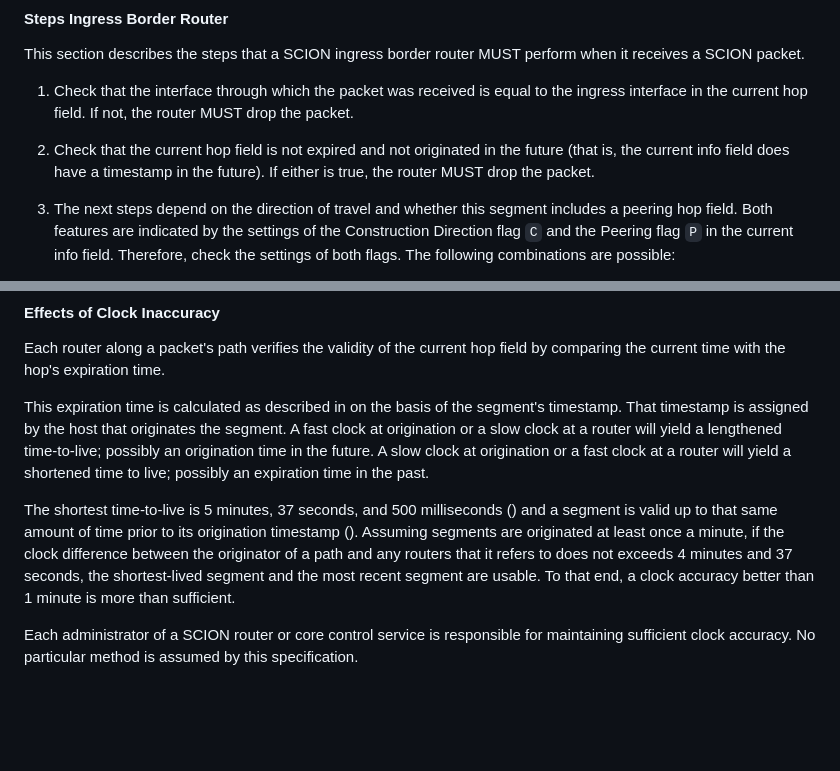
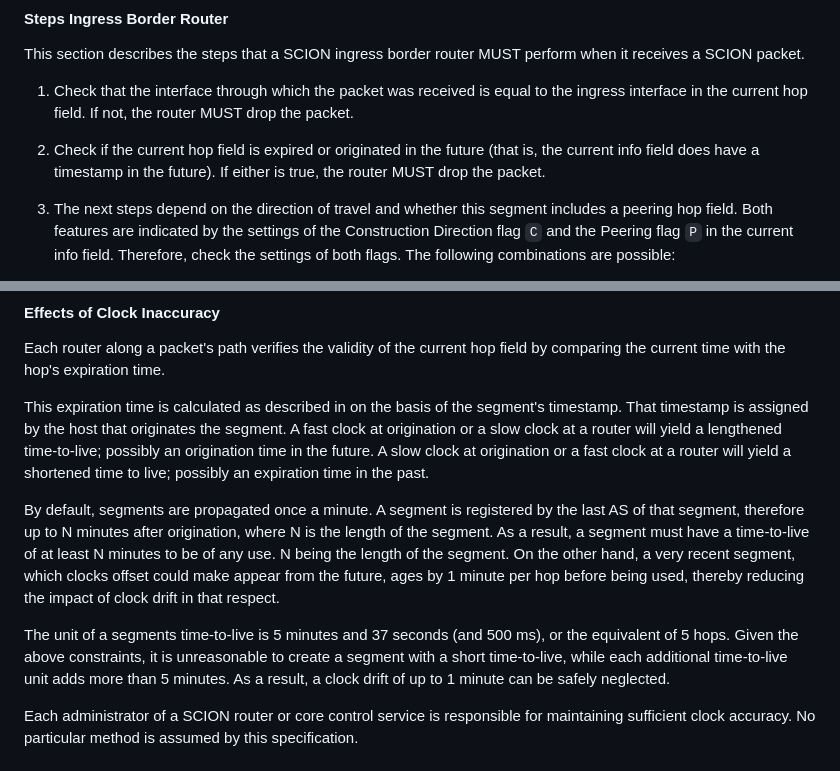
Before and after one commit to scionassociation/scion-dp_I-D, a Markdown page: draft-dekater-scion-dataplane.md, 2 parts joined by grey strips. Rendered like a GitHub page; blank space fills up the shorter version.

Commit message:
More accurate description of the effect of clock drift.

```diff
--- a/draft-dekater-scion-dataplane.md
+++ b/draft-dekater-scion-dataplane.md
@@ -1289,7 +1289,7 @@ direction
 This section describes the steps that a SCION ingress border router MUST perform when it receives a SCION packet.
 
 1. Check that the interface through which the packet was received is equal to the ingress interface in the current hop field. If not, the router MUST drop the packet.
-2. Check that the current hop field is not expired and not originated in the future (that is, the current info field does have a timestamp in the future). If either is true, the router MUST drop the packet.
+2. Check if the current hop field is expired or originated in the future (that is, the current info field does have a timestamp in the future). If either is true, the router MUST drop the packet.
 3. The next steps depend on the direction of travel and whether this segment includes a peering hop field. Both features are indicated by the settings of the Construction Direction flag `C` and the Peering flag `P` in the current info field. Therefore, check the settings of both flags. The following combinations are possible:
 
    - The packet traverses the path segment in **construction direction** (`C` = "1" and `P` = "0" or "1"). In this case, proceed with step 4.
@@ -1359,7 +1359,9 @@ Each router along a packet's path verifies the validity of the current hop field
 
 This expiration time is calculated as described in [](#hopfld) on the basis of the segment's timestamp. That timestamp is assigned by the host that originates the segment. A fast clock at origination or a slow clock at a router will yield a lengthened time-to-live; possibly an origination time in the future. A slow clock at origination or a fast clock at a router will yield a shortened time to live; possibly an expiration time in the past.
 
-The shortest time-to-live is 5 minutes, 37 seconds, and 500 milliseconds ([](#hopfld)) and a segment is valid up to that same amount of time prior to its origination timestamp ([](#inffield)). Assuming segments are originated at least once a minute, if the clock difference between the originator of a path and any routers that it refers to does not exceeds 4 minutes and 37 seconds, the shortest-lived segment and the most recent segment are usable. To that end, a clock accuracy better than 1 minute is more than sufficient.
+By default, segments are propagated once a minute. A segment is registered by the last AS of that segment, therefore up to N minutes after origination, where N is the length of the segment. As a result, a segment must have a time-to-live of at least N minutes to be of any use. N being the length of the segment. On the other hand, a very recent segment, which clocks offset could make appear from the future, ages by 1 minute per hop before being used, thereby reducing the impact of clock drift in that respect.
+
+The unit of a segments time-to-live is 5 minutes and 37 seconds (and 500 ms), or the equivalent of 5 hops. Given the above constraints, it is unreasonable to create a segment with a short time-to-live, while each additional time-to-live unit adds more than 5 minutes. As a result, a clock drift of up to 1 minute can be safely neglected.
 
 Each administrator of a SCION router or core control service is responsible for maintaining sufficient clock accuracy. No particular method is assumed by this specification.
 
```
